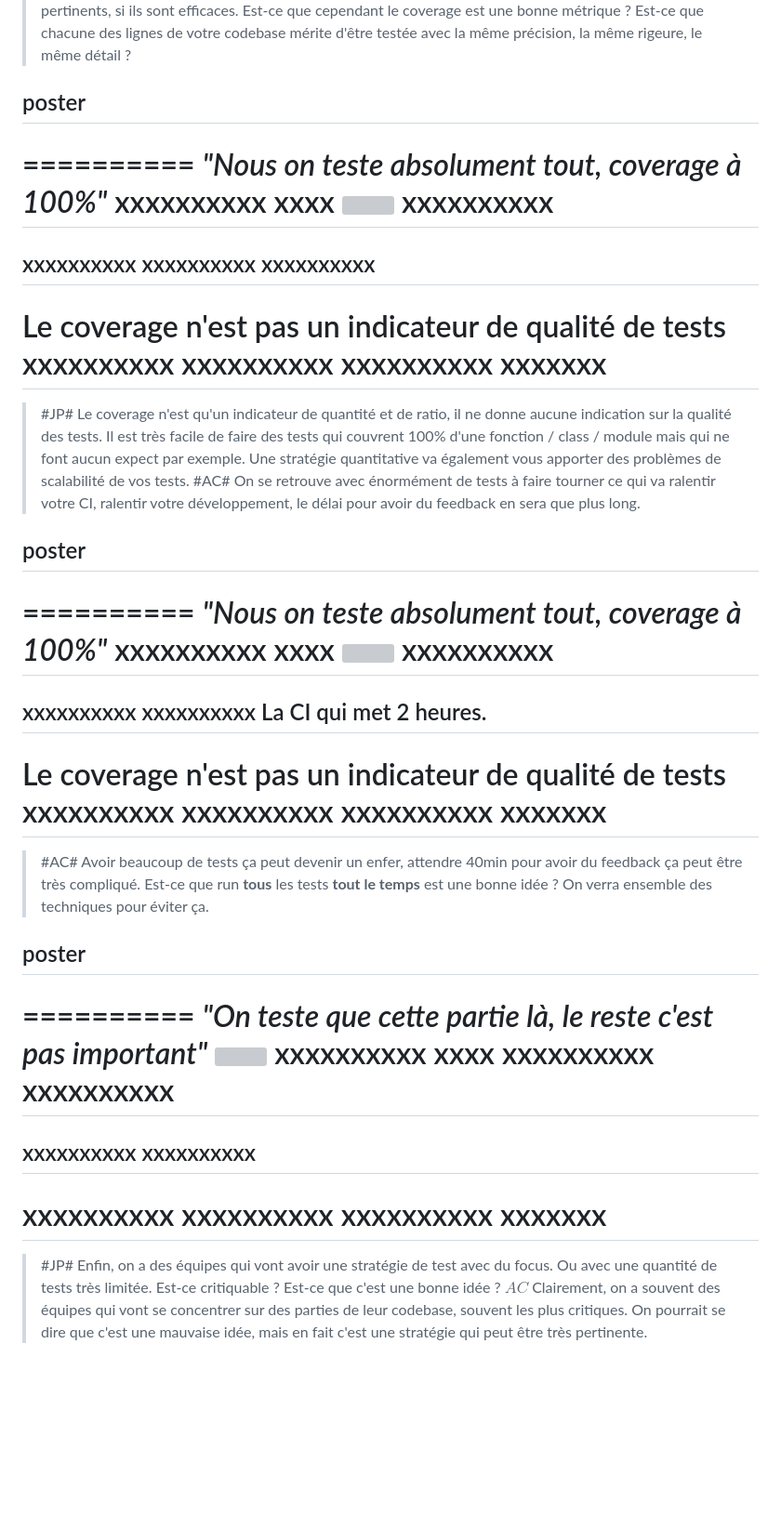
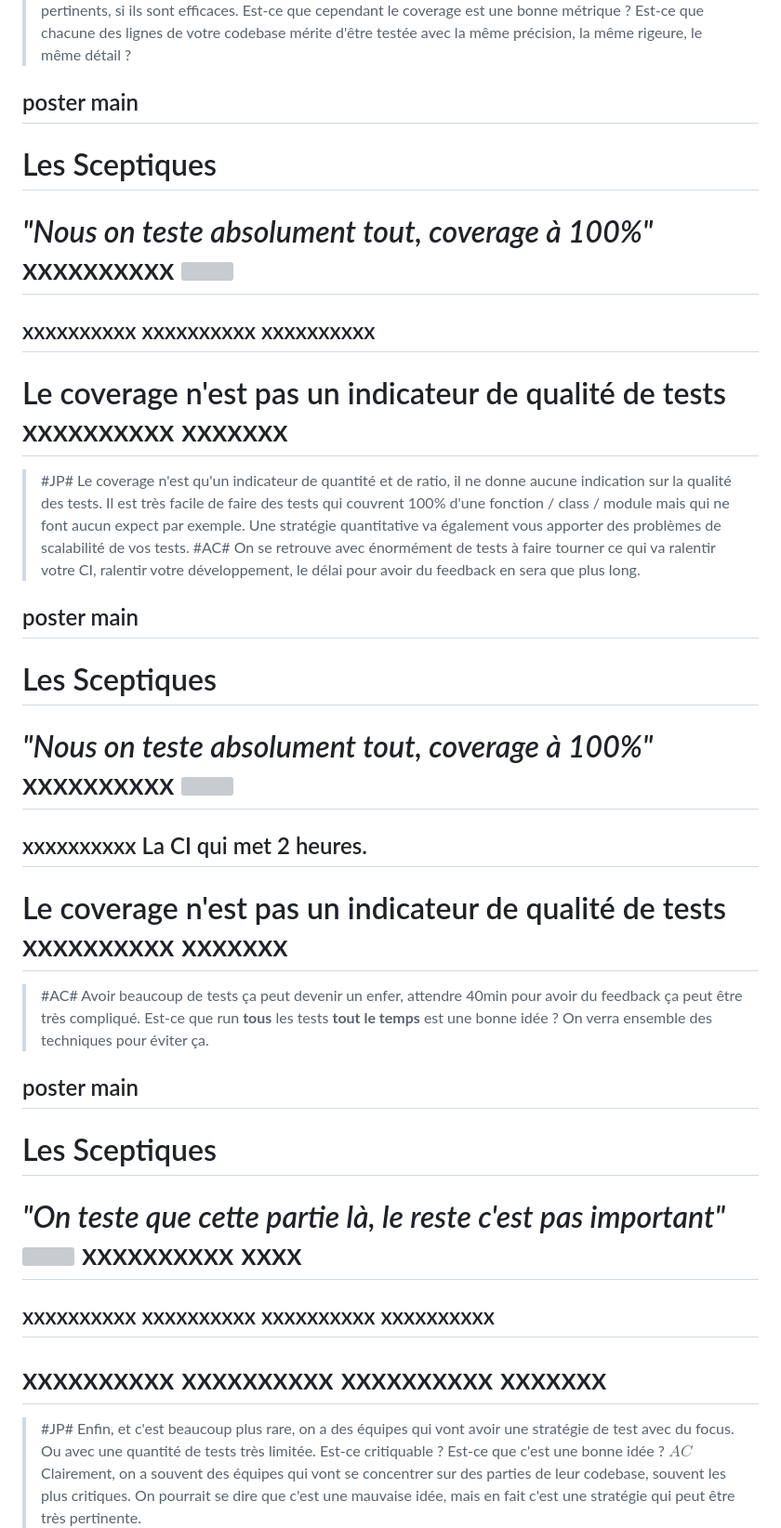
Before and after one commit to jpoissonnet/talk-test, a Markdown page: index.slides.md, the part around one of its changes. Shown at 93% size. GitHub-like rendering; blank space fills up the shorter version; grey boxes are pictures that could not be loaded.

```diff
--- a/index.slides.md
+++ b/index.slides.md
@@ -409,21 +393,18 @@ xxxxxxx
 > Est-ce que cependant le coverage est une bonne métrique ?
 > Est-ce que chacune des lignes de votre codebase mérite d'être testée avec la même précision, la même rigeure, le même détail ?
 
-## poster
+## poster main
+Les Sceptiques
 ==========
 _"Nous on teste absolument tout, coverage à 100%"_
 xxxxxxxxxx
-xxxx
 <img src="src/img/bianca-ackermann-fUIDHNjwbto-unsplash.jpg" />
-xxxxxxxxxx
 ==========
 xxxxxxxxxx
 xxxxxxxxxx
 xxxxxxxxxx
 ------
 Le coverage n'est pas un indicateur de qualité de tests
-xxxxxxxxxx
-xxxxxxxxxx
 xxxxxxxxxx
 xxxxxxx
 ==========
@@ -432,21 +413,17 @@ xxxxxxx
 > Une stratégie quantitative va également vous apporter des problèmes de scalabilité de vos tests.
 > #AC# On se retrouve avec énormément de tests à faire tourner ce qui va ralentir votre CI, ralentir votre développement, le délai pour avoir du feedback en sera que plus long.
 
-## poster
+## poster main
+Les Sceptiques
 ==========
 _"Nous on teste absolument tout, coverage à 100%"_
 xxxxxxxxxx
-xxxx
 <img src="src/img/bianca-ackermann-fUIDHNjwbto-unsplash.jpg" />
-xxxxxxxxxx
 ==========
-xxxxxxxxxx
 xxxxxxxxxx
 La CI qui met 2 heures.
 ------
 Le coverage n'est pas un indicateur de qualité de tests
-xxxxxxxxxx
-xxxxxxxxxx
 xxxxxxxxxx
 xxxxxxx
 ==========
@@ -454,15 +431,16 @@ xxxxxxx
 > Est-ce que run **tous** les tests **tout le temps** est une bonne idée ?
 > On verra ensemble des techniques pour éviter ça.
 
-## poster
+## poster main
+Les Sceptiques
 ==========
 _"On teste que cette partie là, le reste c'est pas important"_
 <img src="src/img/lena-taranenko-hCUA4xtxVTA-unsplash.jpg" style="object-position: top">
 xxxxxxxxxx
 xxxx
+==========
 xxxxxxxxxx
 xxxxxxxxxx
-==========
 xxxxxxxxxx
 xxxxxxxxxx
 ------
@@ -472,7 +450,7 @@ xxxxxxxxxx
 xxxxxxx
 ==========
 
-> #JP# Enfin, on a des équipes qui vont avoir une stratégie de test avec du focus.
+> #JP# Enfin, et c'est beaucoup plus rare, on a des équipes qui vont avoir une stratégie de test avec du focus.
 > Ou avec une quantité de tests très limitée.
 > Est-ce critiquable ? Est-ce que c'est une bonne idée ?
 > $AC$ Clairement, on a souvent des équipes qui vont se concentrer sur des parties de leur codebase, souvent les plus critiques.
```
Also changed, not shown: other parts of index.slides.md (+56 -29 lines), img.png (added), src/img/gain_perte.jpg (added), src/img/is_it_worth_the_time_2x.png (added), 2 other files.
